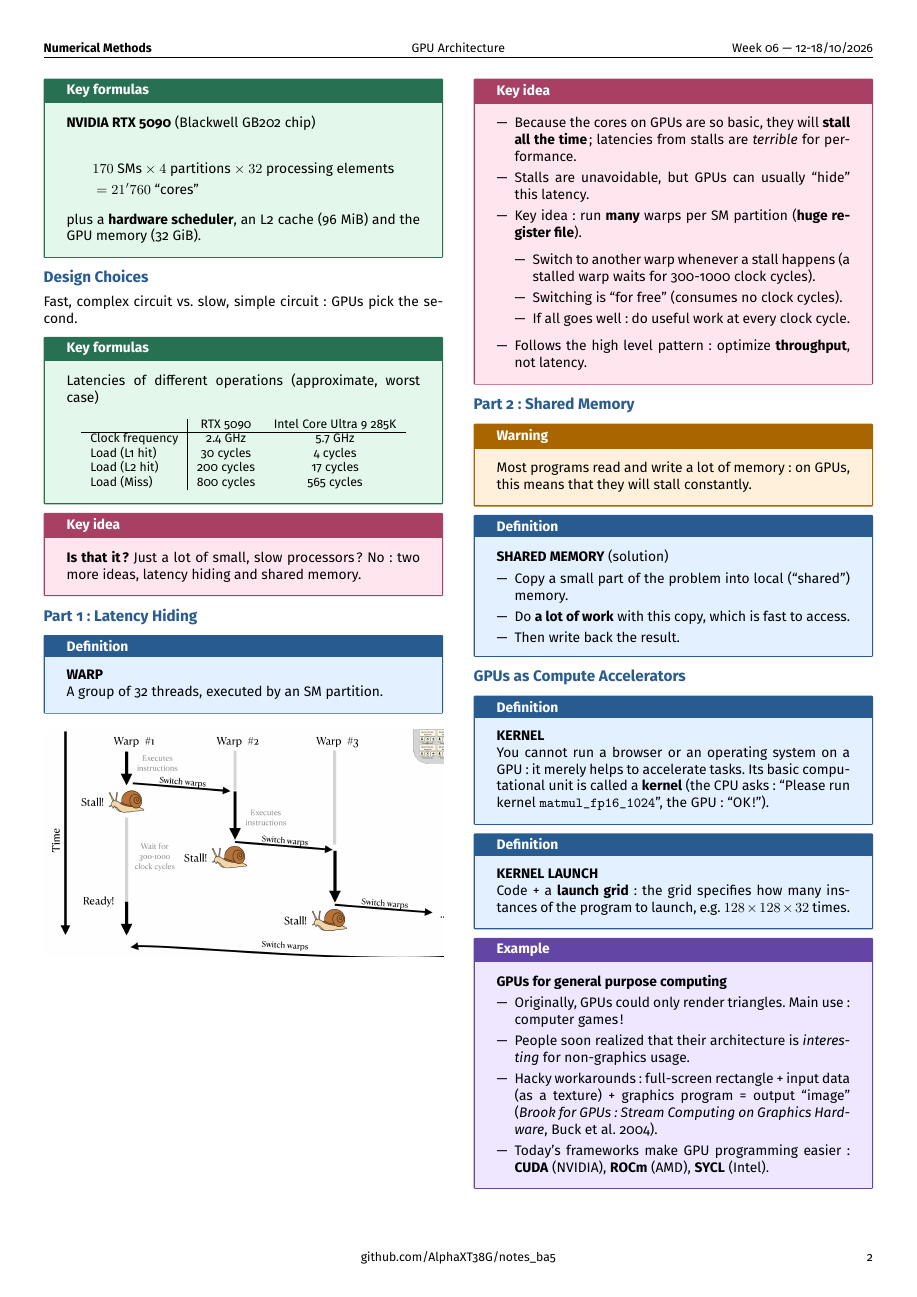
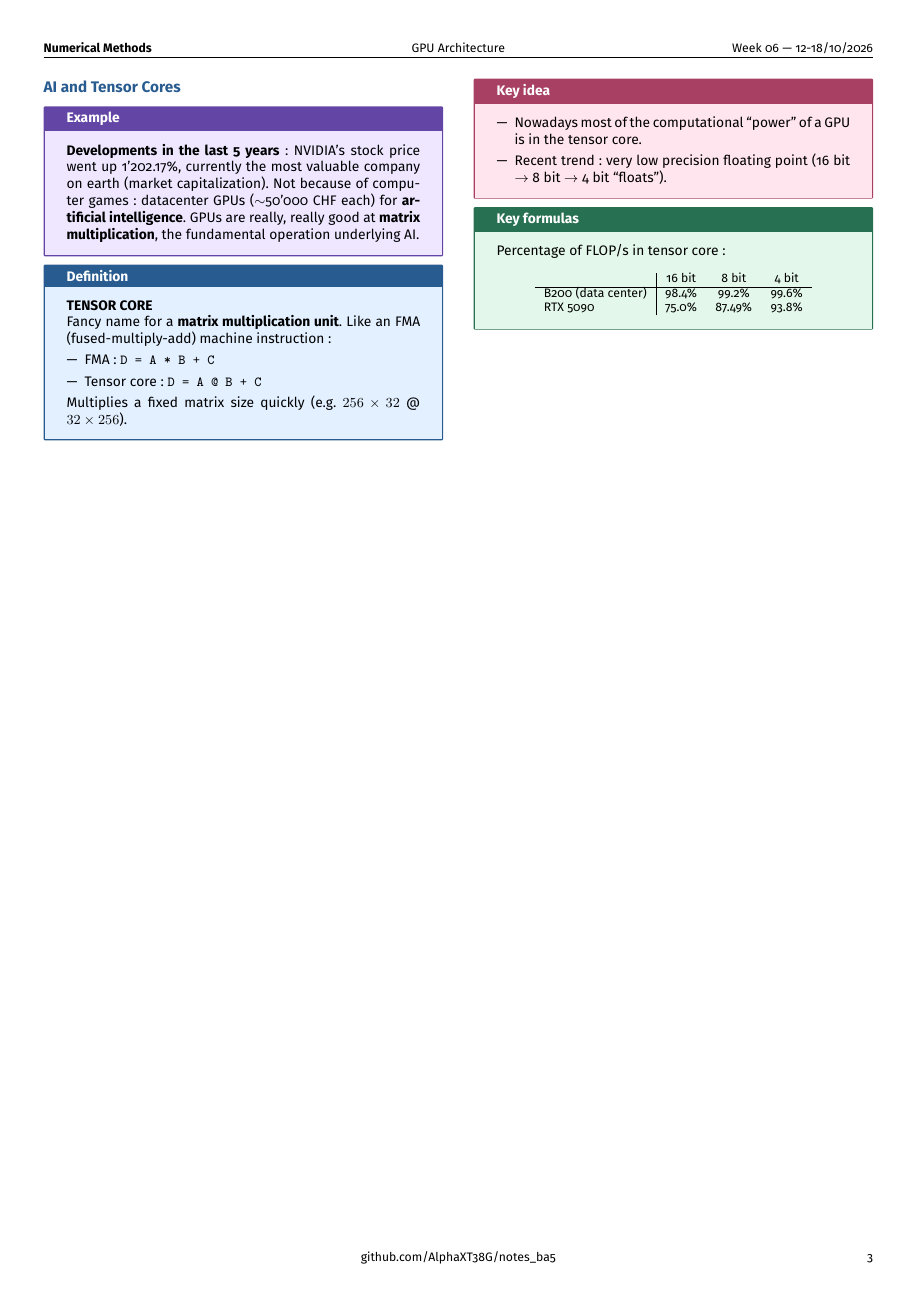
Before and after one commit to AlphaXT38G/notes_ba5, a LaTeX document (nummet/week/week06.tex): page 2 of 2 before the commit and page 3 of 3 after it. Compiled offline with pdfLaTeX.

Commit message:
feat(nummet-week06): add AI and tensor cores

```diff
--- a/nummet/week/week06.tex
+++ b/nummet/week/week06.tex
@@ -607,6 +607,72 @@ output ``image'' (\emph{Brook for GPUs: Stream Computing on Graphics Hardware},
 
 
 
+%=========================================================
+\section{AI and Tensor Cores}
+
+
+\begin{example}
+
+\textbf{Developments in the last 5 years}: NVIDIA's stock price went up 1'202.17\%, currently
+the most valuable company on earth (market capitalization). Not because of computer games:
+datacenter GPUs ($\sim$50'000 CHF each) for \textbf{artificial intelligence}. GPUs are really,
+really good at \textbf{matrix multiplication}, the fundamental operation underlying AI.
+
+\end{example}
+
+
+\begin{definition}
+
+\textbf{TENSOR CORE}
+
+Fancy name for a \textbf{matrix multiplication unit}. Like an FMA (fused-multiply-add) machine
+instruction:
+
+\begin{itemize}
+
+\item FMA: \texttt{D = A * B + C}
+
+\item Tensor core: \texttt{D = A @ B + C}
+
+\end{itemize}
+
+Multiplies a fixed matrix size quickly (e.g.\ $256 \times 32$ @ $32 \times 256$).
+
+\end{definition}
+
+
+\begin{important}
+
+\begin{itemize}
+
+\item Nowadays most of the computational ``power'' of a GPU is in the tensor core.
+
+\item Recent trend: very low precision floating point (16 bit $\to$ 8 bit $\to$ 4 bit
+``floats'').
+
+\end{itemize}
+
+\end{important}
+
+
+\begin{formula}
+
+Percentage of FLOP/s in tensor core:
+
+\begin{center}
+\small
+\begin{tabular}{l|ccc}
+ & 16 bit & 8 bit & 4 bit \\
+\hline
+B200 (data center) & 98.4\% & 99.2\% & 99.6\% \\
+RTX 5090 & 75.0\% & 87.49\% & 93.8\% \\
+\end{tabular}
+\end{center}
+
+\end{formula}
+
+
+
 \end{multicols}
 
 
```
